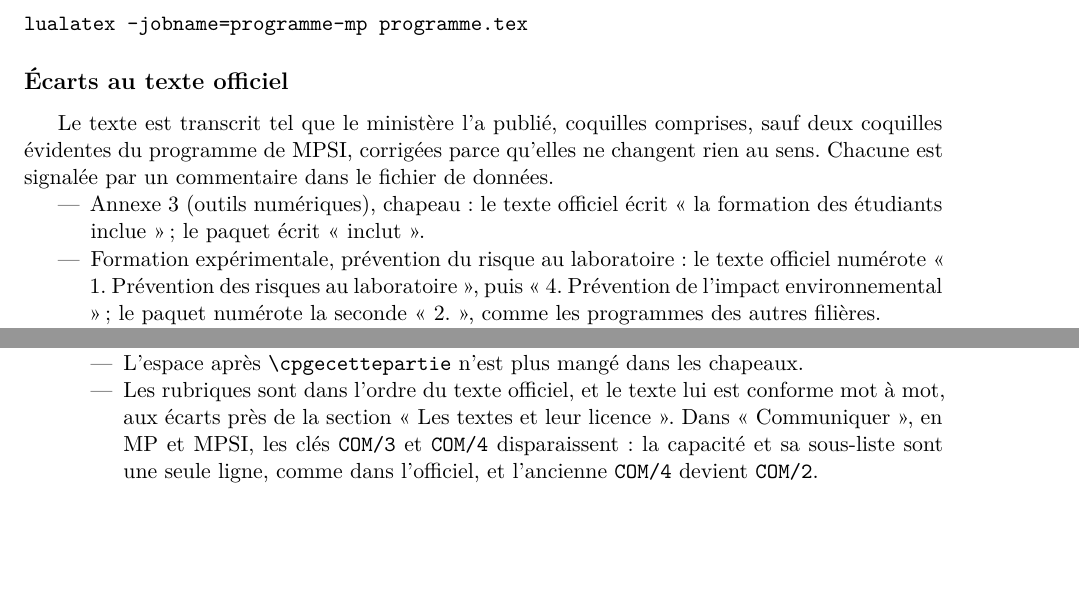
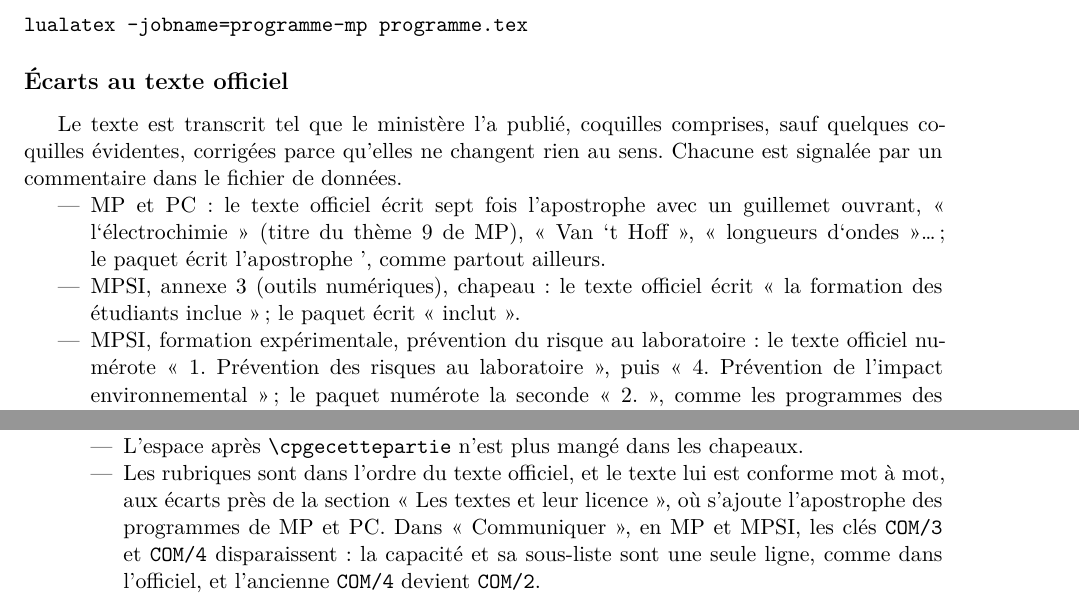
Before and after one commit to antnardo/programmes-cpge, a LaTeX paper (doc/programmes-cpge.tex): two parts of page 16 of 17 before the commit and two parts of page 16 of 18 after it, joined at a grey line, cut so that both start at the same text, the shorter picture padded with empty space. Compiled offline with XeLaTeX.

Commit message:
fix: apostrophe ’ au lieu du guillemet ouvrant ‘ (MP, PC)
Le texte officiel écrit sept fois l’apostrophe avec U+2018 : « l‘électrochimie »
(titre du thème 9 de MP et son annonce), « Van ‘t Hoff », « longueurs d‘ondes »…
Coquille corrigée en U+2019, signalée en tête des deux fichiers et dans
« Écarts au texte officiel ».

Co-Authored-By: Claude Opus 5.5 <noreply@anthropic.com>

```diff
--- a/doc/programmes-cpge.tex
+++ b/doc/programmes-cpge.tex
@@ -693,13 +693,16 @@ lualatex -jobname=programme-mp programme.tex
 \subsection*{Écarts au texte officiel}
 
 Le texte est transcrit tel que le ministère l'a publié, coquilles comprises,
-sauf deux coquilles évidentes du programme de MPSI, corrigées parce qu'elles ne
-changent rien au sens. Chacune est signalée par un commentaire dans le fichier
-de données.
+sauf quelques coquilles évidentes, corrigées parce qu'elles ne changent rien au
+sens. Chacune est signalée par un commentaire dans le fichier de données.
 \begin{itemize}
-  \item Annexe 3 (outils numériques), chapeau : le texte officiel écrit « la
+  \item MP et PC : le texte officiel écrit sept fois l'apostrophe avec un
+    guillemet ouvrant, « l‘électrochimie » (titre du thème 9 de MP), « Van ‘t
+    Hoff », « longueurs d‘ondes »… ; le paquet écrit l'apostrophe ’, comme
+    partout ailleurs.
+  \item MPSI, annexe 3 (outils numériques), chapeau : le texte officiel écrit « la
     formation des étudiants inclue » ; le paquet écrit « inclut ».
-  \item Formation expérimentale, prévention du risque au laboratoire : le texte
+  \item MPSI, formation expérimentale, prévention du risque au laboratoire : le texte
     officiel numérote « 1. Prévention des risques au laboratoire », puis « 4.
     Prévention de l'impact environnemental » ; le paquet numérote la seconde
     « 2. », comme les programmes des autres filières.
@@ -725,7 +728,7 @@ ultérieure.
         chapeaux.
       \item Les rubriques sont dans l'ordre du texte officiel, et le texte lui
         est conforme mot à mot, aux écarts près de la section « Les textes et
-        leur licence ». Dans « Communiquer », en MP et MPSI, les clés
+        leur licence », où s'ajoute l'apostrophe des programmes de MP et PC. Dans « Communiquer », en MP et MPSI, les clés
         \texttt{COM/3} et \texttt{COM/4} disparaissent : la capacité et sa
         sous-liste sont une seule ligne, comme dans l'officiel, et l'ancienne
         \texttt{COM/4} devient \texttt{COM/2}.
```
Also changed, not shown: programmes-cpge-mp.tex (+8 -6 lines), programmes-cpge-pc.tex (+3 -1 lines), doc/programme-mp.pdf, doc/programme-mpsi.pdf, doc/programme-pc.pdf, doc/programme-pcsi.pdf, doc/programme-psi.pdf, doc/programmes-cpge.pdf.
